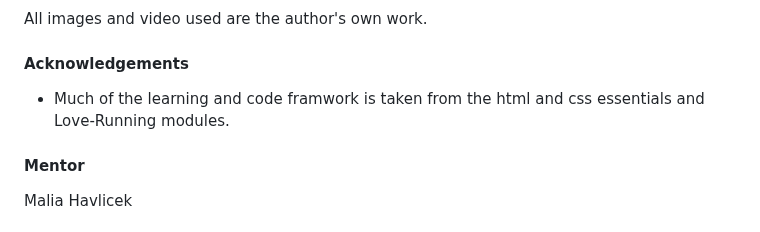
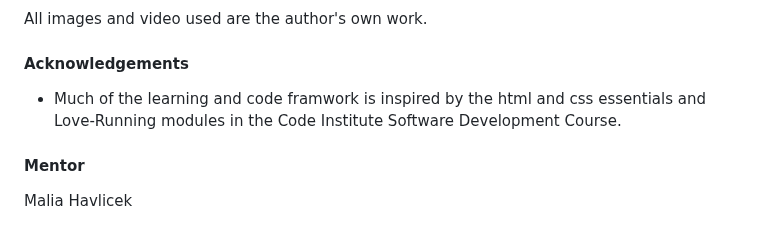
Before and after one commit to 0davidog/CI_PP1_FlatByTheCemetery, a Markdown page: README.md, the part around the change. Rendered like a GitHub page.

Commit message:
Update README.md add comment to acknowledgements

```diff
--- a/README.md
+++ b/README.md
@@ -371,7 +371,7 @@ All images and video used are the author's own work.
 
 #### Acknowledgements
 
-- Much of the learning and code framwork is taken from the html and css essentials and Love-Running modules.
+- Much of the learning and code framwork is inspired by the html and css essentials and Love-Running modules in the Code Institute Software Development Course.
 
 #### Mentor
 
```
